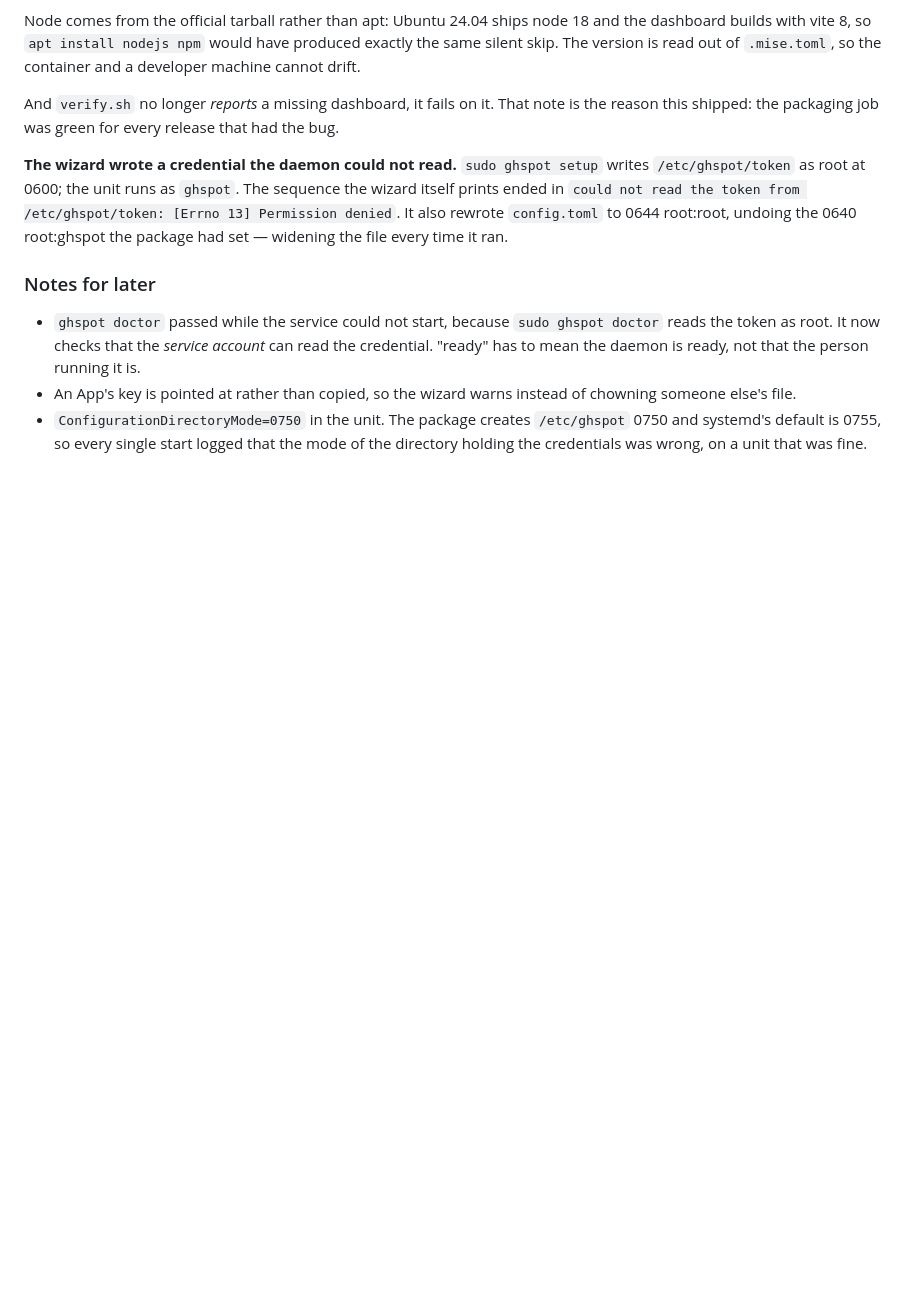
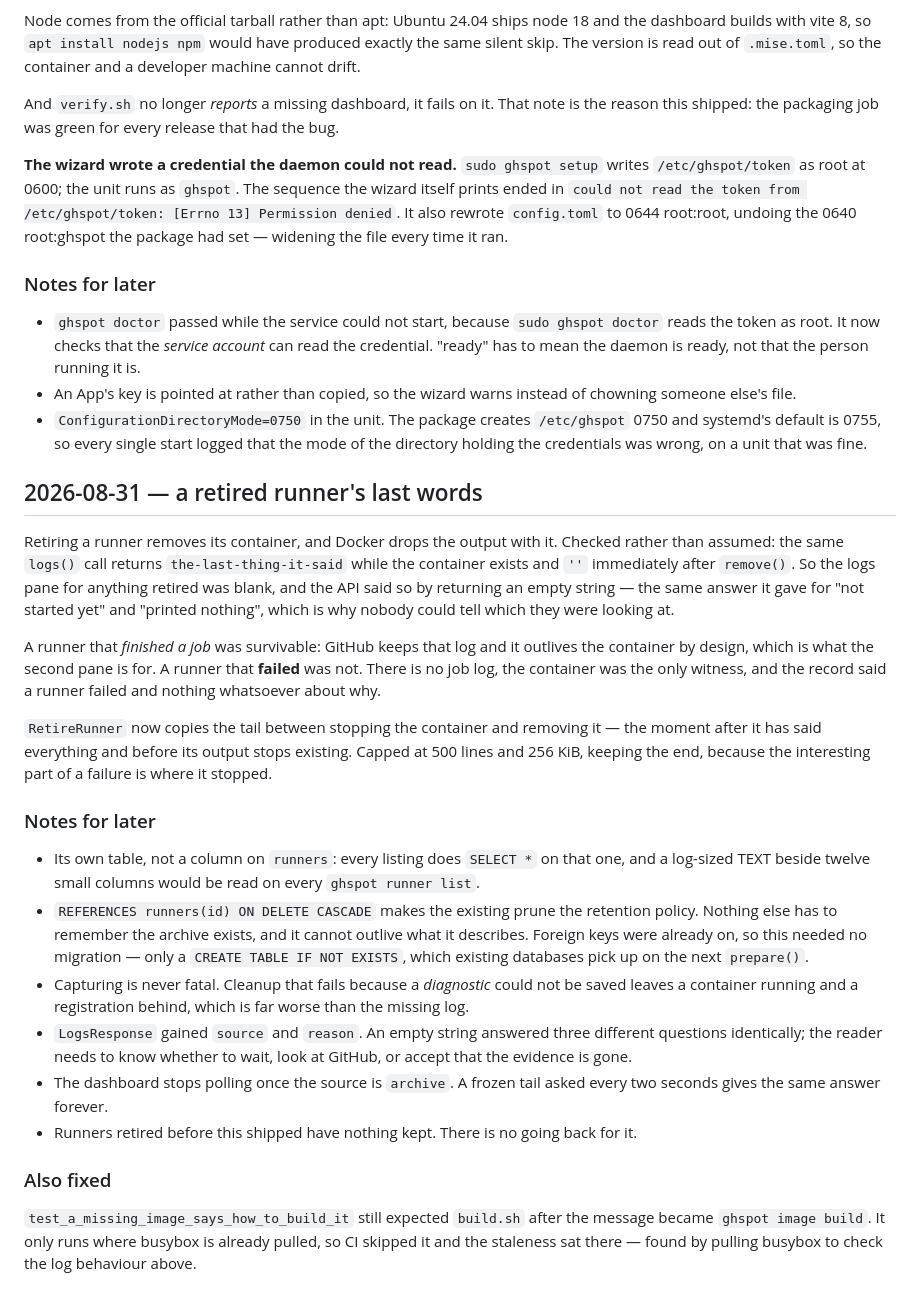
Before and after one commit to tguisep/gh-spot-docker-runners, a Markdown page: CONTEXT.md, the part around the change. Rendered like a GitHub page; blank space fills up the shorter version.

Commit message:
docs: explain what happens to a retired runner's logs
Co-Authored-By: Claude Opus 5 (1M context) <noreply@anthropic.com>
Claude-Session: https://claude.ai/code/session_011HtMxMFvy3R8btAzjH9s3Y

```diff
--- a/CONTEXT.md
+++ b/CONTEXT.md
@@ -617,3 +617,43 @@ package had set — widening the file every time it ran.
 - `ConfigurationDirectoryMode=0750` in the unit. The package creates `/etc/ghspot` 0750 and
   systemd's default is 0755, so every single start logged that the mode of the directory
   holding the credentials was wrong, on a unit that was fine.
+
+## 2026-08-31 — a retired runner's last words
+
+Retiring a runner removes its container, and Docker drops the output with it. Checked rather
+than assumed: the same `logs()` call returns `the-last-thing-it-said` while the container
+exists and `''` immediately after `remove()`. So the logs pane for anything retired was blank,
+and the API said so by returning an empty string — the same answer it gave for "not started
+yet" and "printed nothing", which is why nobody could tell which they were looking at.
+
+A runner that *finished a job* was survivable: GitHub keeps that log and it outlives the
+container by design, which is what the second pane is for. A runner that **failed** was not.
+There is no job log, the container was the only witness, and the record said a runner failed
+and nothing whatsoever about why.
+
+`RetireRunner` now copies the tail between stopping the container and removing it — the moment
+after it has said everything and before its output stops existing. Capped at 500 lines and
+256 KiB, keeping the end, because the interesting part of a failure is where it stopped.
+
+### Notes for later
+
+- Its own table, not a column on `runners`: every listing does `SELECT *` on that one, and a
+  log-sized TEXT beside twelve small columns would be read on every `ghspot runner list`.
+- `REFERENCES runners(id) ON DELETE CASCADE` makes the existing prune the retention policy.
+  Nothing else has to remember the archive exists, and it cannot outlive what it describes.
+  Foreign keys were already on, so this needed no migration — only a `CREATE TABLE IF NOT
+  EXISTS`, which existing databases pick up on the next `prepare()`.
+- Capturing is never fatal. Cleanup that fails because a *diagnostic* could not be saved leaves
+  a container running and a registration behind, which is far worse than the missing log.
+- `LogsResponse` gained `source` and `reason`. An empty string answered three different
+  questions identically; the reader needs to know whether to wait, look at GitHub, or accept
+  that the evidence is gone.
+- The dashboard stops polling once the source is `archive`. A frozen tail asked every two
+  seconds gives the same answer forever.
+- Runners retired before this shipped have nothing kept. There is no going back for it.
+
+### Also fixed
+
+`test_a_missing_image_says_how_to_build_it` still expected `build.sh` after the message became
+`ghspot image build`. It only runs where busybox is already pulled, so CI skipped it and the
+staleness sat there — found by pulling busybox to check the log behaviour above.
```
Also changed, not shown: docs/operations.md (+12 -0 lines).
